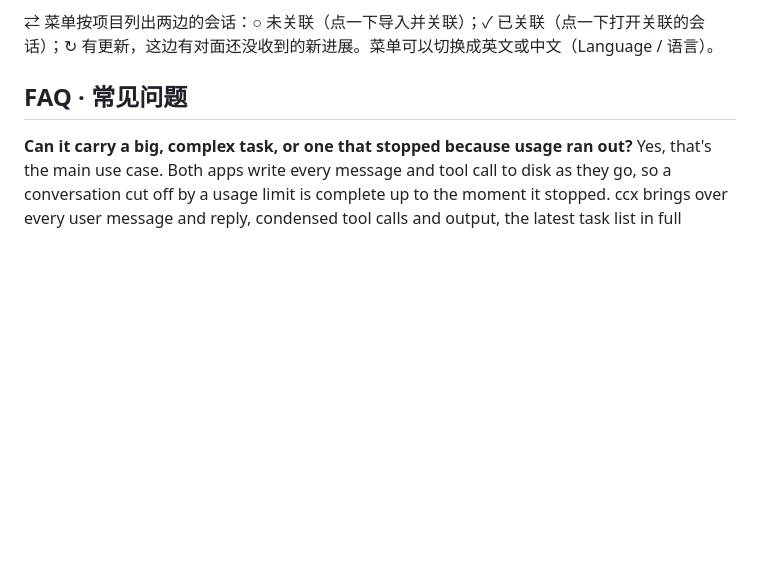
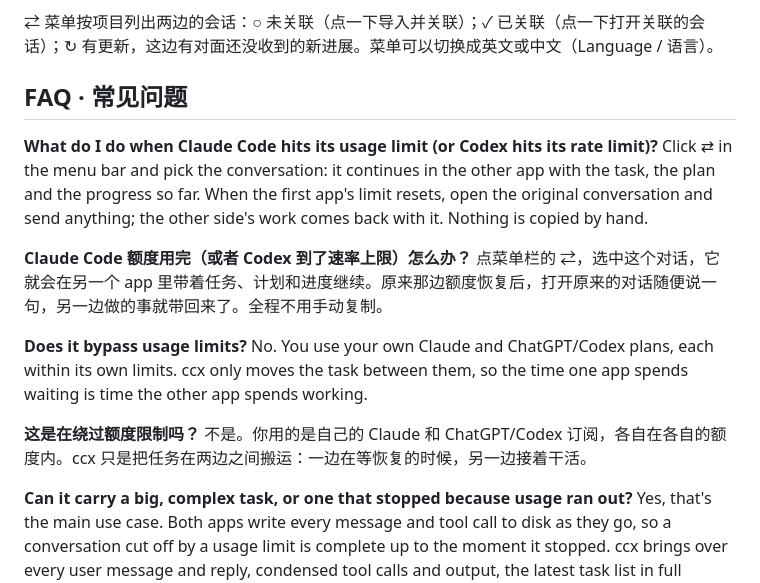
Before and after one commit to AaronWong1999/ccx, a Markdown page: README.md, the part around one of its changes. Drawn GitHub-style; blank space fills up the shorter version.

```diff
--- a/README.md
+++ b/README.md
@@ -113,6 +141,14 @@ The ⇄ menu lists recent projects and both sides' sessions: ○ new, not linked
 
 ## FAQ · 常见问题
 
+**What do I do when Claude Code hits its usage limit (or Codex hits its rate limit)?** Click ⇄ in the menu bar and pick the conversation: it continues in the other app with the task, the plan and the progress so far. When the first app's limit resets, open the original conversation and send anything; the other side's work comes back with it. Nothing is copied by hand.
+
+**Claude Code 额度用完（或者 Codex 到了速率上限）怎么办？** 点菜单栏的 ⇄，选中这个对话，它就会在另一个 app 里带着任务、计划和进度继续。原来那边额度恢复后，打开原来的对话随便说一句，另一边做的事就带回来了。全程不用手动复制。
+
+**Does it bypass usage limits?** No. You use your own Claude and ChatGPT/Codex plans, each within its own limits. ccx only moves the task between them, so the time one app spends waiting is time the other app spends working.
+
+**这是在绕过额度限制吗？** 不是。你用的是自己的 Claude 和 ChatGPT/Codex 订阅，各自在各自的额度内。ccx 只是把任务在两边之间搬运：一边在等恢复的时候，另一边接着干活。
+
 **Can it carry a big, complex task, or one that stopped because usage ran out?** Yes, that's the main use case. Both apps write every message and tool call to disk as they go, so a conversation cut off by a usage limit is complete up to the moment it stopped. ccx brings over every user message and reply, condensed tool calls and output, the latest task list in full (Claude's todos or Codex's plan), a note when the other side stopped mid-step, and `git status`. The code is already on your disk. Limits: tool output is truncated per call, Codex's encrypted reasoning can't be carried, and a very long first import keeps the most recent ~60k characters plus every user request and the task list.
 
 **能不能迁移复杂任务，或者因为额度用完而中断的会话？** 能，这正是主要用途。两个 app 每说一句话、每调用一次工具都会立刻写到磁盘，所以额度用完那一刻之前的内容都在。ccx 会带过去：所有用户消息和回复、压缩后的工具调用和输出、完整的最新任务清单（Claude 的待办或 Codex 的计划）、对面是否停在某一步中间的提示，以及 `git status`。代码本来就在你的磁盘上。限制：每次工具输出会截断；Codex 加密的推理内容带不过去；很长的会话第一次导入时，只保留最近约 6 万字符，加上你所有的提问和任务清单。
```
Also changed, not shown: other parts of README.md (+41 -7 lines), docs/hero.png (added), 6 other files.
